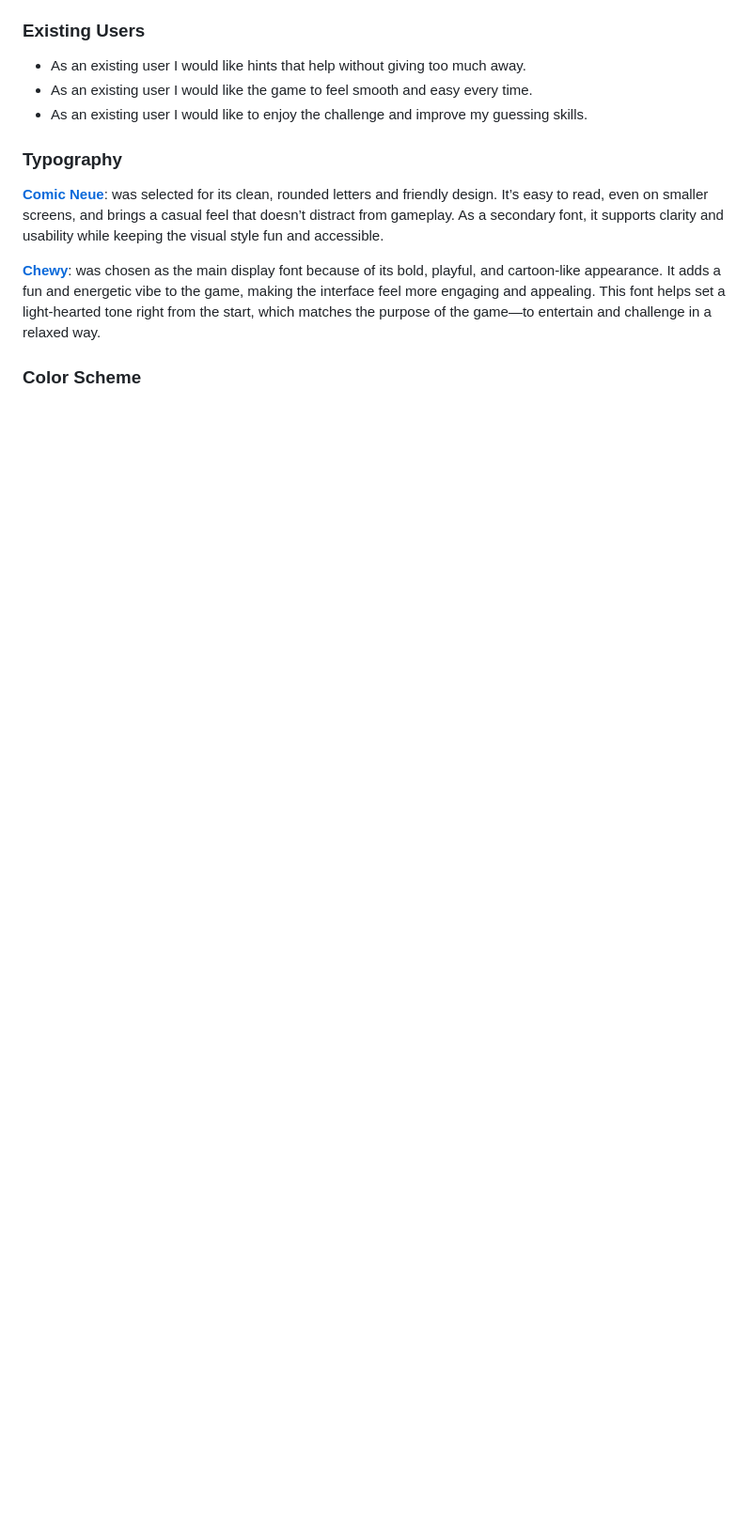
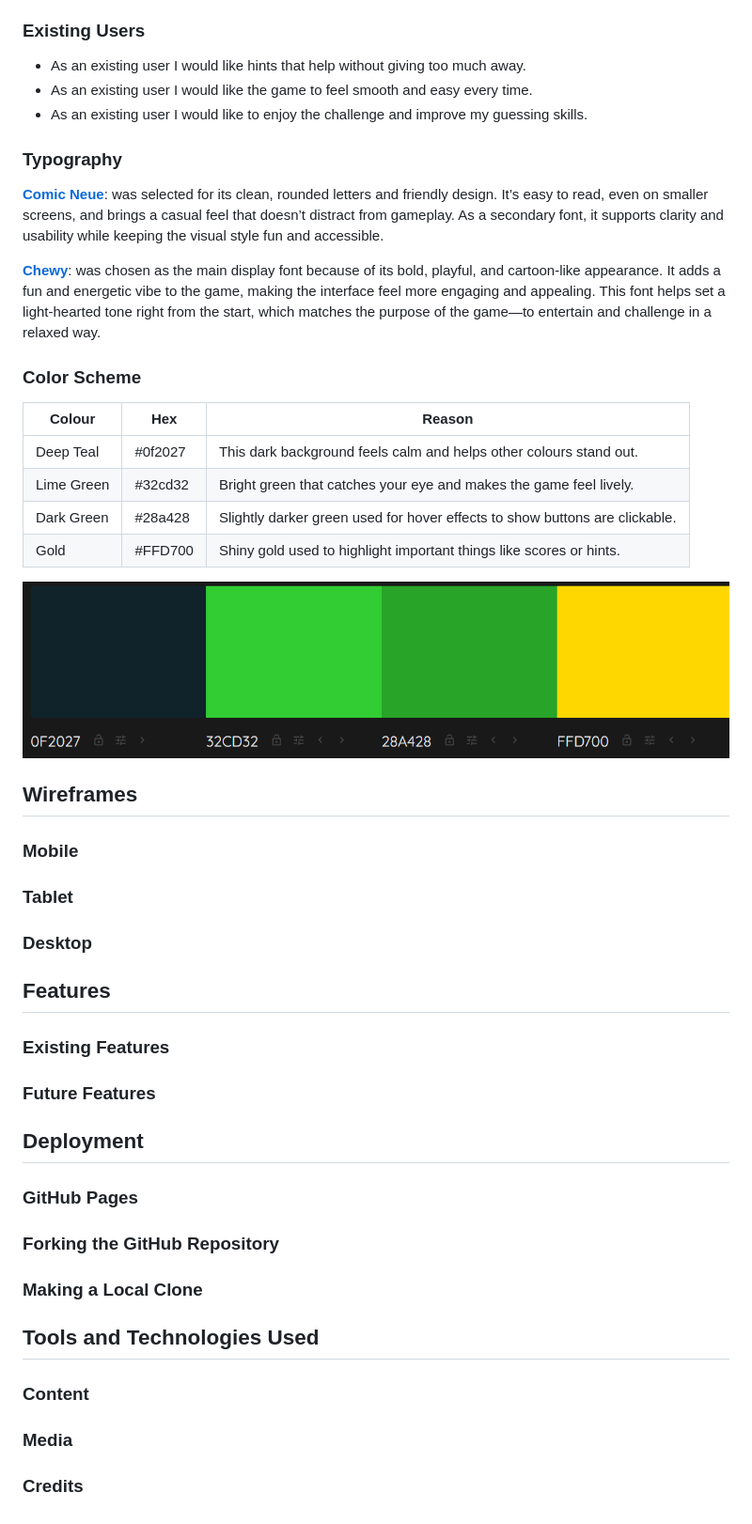
Before and after one commit to kulthoom12/word-quest, a Markdown page: README.md, the part around the change printed below. Shown: that part at 94% size. Rendered like a GitHub page; pictures changed too: assets/images/color.png (added); blank space fills up the shorter version.

Commit message:
Make a folder for images
finsh of the color scheme swction of the read me and finalise the color for the game.

```diff
--- a/README.md
+++ b/README.md
@@ -64,3 +53,35 @@ A live version of the project can be accessed here: [Word Quest](kulthoom12.gith
 **[Chewy](https://fonts.google.com/specimen/Comic+Neue)**: was chosen as the main display font because of its bold, playful, and cartoon-like appearance. It adds a fun and energetic vibe to the game, making the interface feel more engaging and appealing. This font helps set a light-hearted tone right from the start, which matches the purpose of the game—to entertain and challenge in a relaxed way.
 
 ### Color Scheme
+
+| Colour     | Hex      | Reason                                                      |
+|------------|----------|-------------------------------------------------------------|
+| Deep Teal  | #0f2027  | This dark background feels calm and helps other colours stand out. |
+| Lime Green | #32cd32  | Bright green that catches your eye and makes the game feel lively.  |
+| Dark Green | #28a428  | Slightly darker green used for hover effects to show buttons are clickable. |
+| Gold       | #FFD700  | Shiny gold used to highlight important things like scores or hints.  |
+
+<img src="assets/images/color.png">
+
+## Wireframes
+
+### Mobile
+### Tablet
+### Desktop
+
+## Features
+
+### Existing Features
+### Future Features
+
+## Deployment
+
+### GitHub Pages
+### Forking the GitHub Repository
+### Making a Local Clone
+
+## Tools and Technologies Used
+
+### Content
+### Media
+### Credits
```
Also changed, not shown: other parts of README.md (+20 -31 lines).
